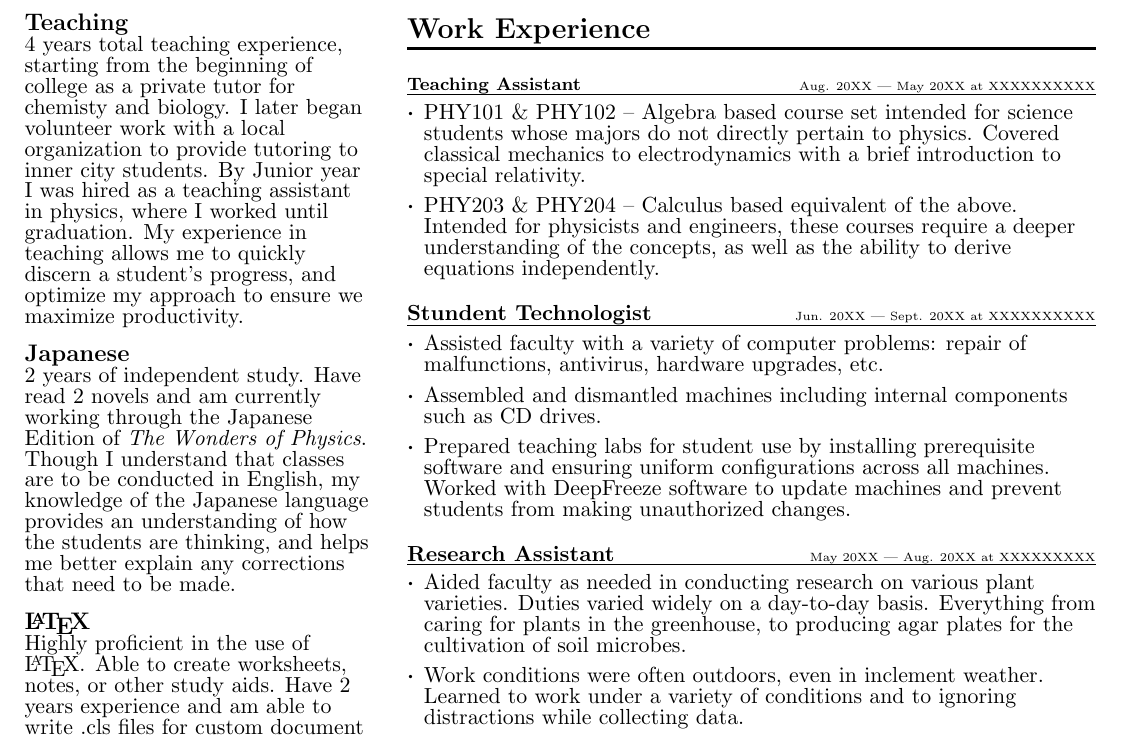
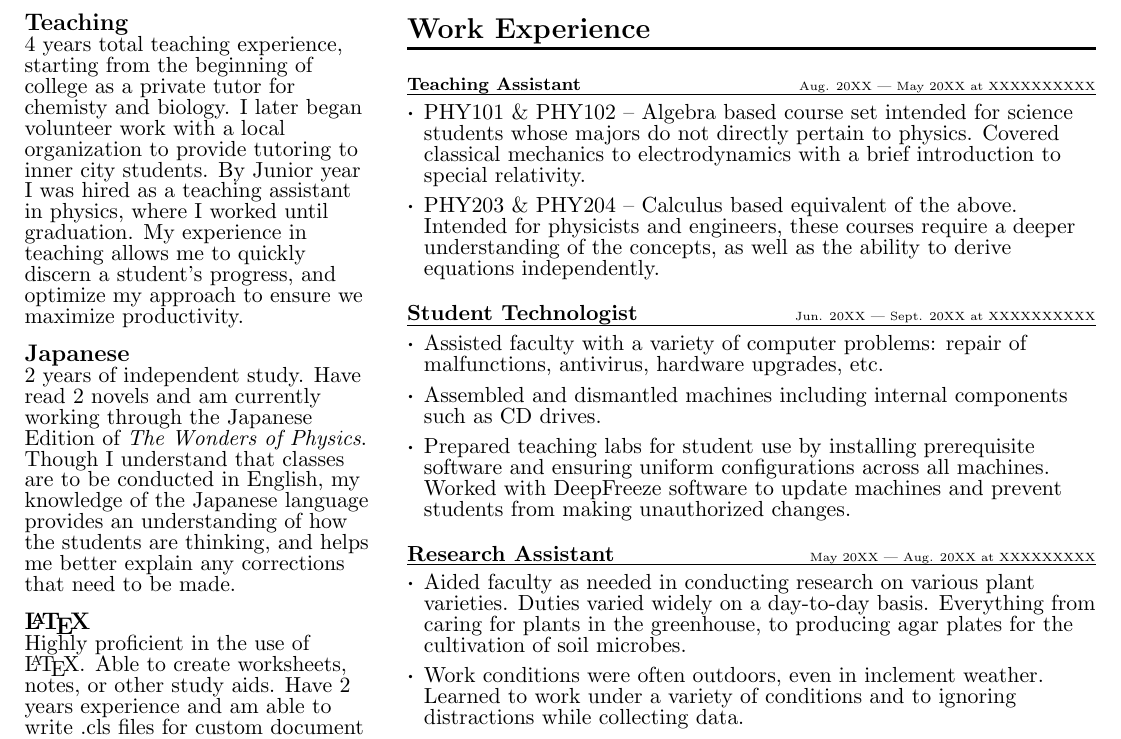
Before and after one commit to 0p3r4t0r/CV_Templates, a LaTeX CV (easyCV/easyCV.tex, which reads easyCV/easyCV.cls): part of the page, cut so that both start at the same text. Compiled offline with pdfLaTeX.

Commit message:
organizing files

```diff
--- a/easyCV/easyCV.cls
+++ b/easyCV/easyCV.cls
@@ -16,7 +16,7 @@ tmargin=2.5cm,bmargin=2.5cm					%Document margins
 ]{geometry}
 \RequirePackage{enumitem}
 \RequirePackage{graphicx}
-\graphicspath{ {../graphics/} }
+\graphicspath{ {./easy.icons/} }
 
 
 
--- a/easyCV/easyCV.tex
+++ b/easyCV/easyCV.tex
@@ -51,7 +50,7 @@ related to microphone or camera use.  Experience with USB, linein, and internal
 \item PHY203 \& PHY204 -- Calculus based equivalent of the above.  Intended for physicists and engineers, these courses require a deeper understanding of the concepts, as well as the ability to derive equations independently.
 \end{mainlist}
 
-\subsection{Stundent Technologist}{Jun. 20XX --- Sept. 20XX at XXXXXXXXXX}
+\subsection{Student Technologist}{Jun. 20XX --- Sept. 20XX at XXXXXXXXXX}
 \begin{mainlist}
 \item Assisted faculty with a variety of computer problems: repair of malfunctions, antivirus, hardware upgrades, etc.
 \item Assembled and dismantled machines including internal components such as CD drives.
```
Also changed, not shown: README.md, easyCV/easy.icons/house_CVicon.png (renamed from graphics/house_CVicon.png), easyCV/easy.icons/mail_CVicon.png (renamed from graphics/mail_CVicon.png), easyCV/easy.icons/phone_CVicon.png (renamed from graphics/phone_CVicon.png), easyCV/easy.icons/www_CVicon.png (renamed from graphics/www_CVicon.png), easyCV/easyCV.tex (1 more changed lines), 2 other files.
